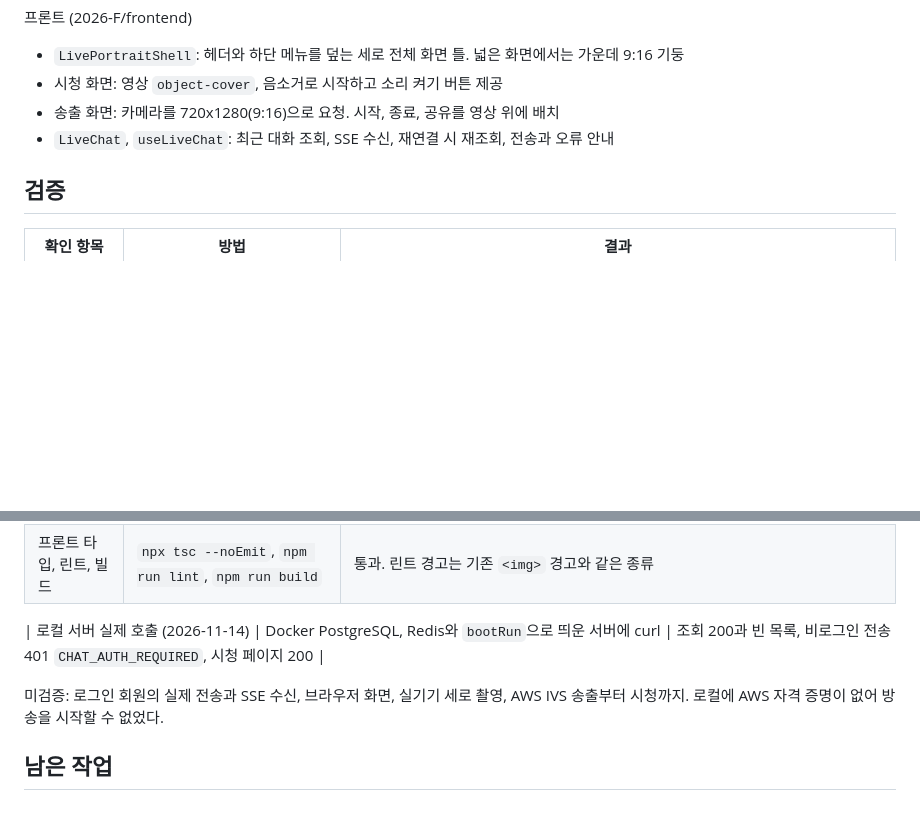
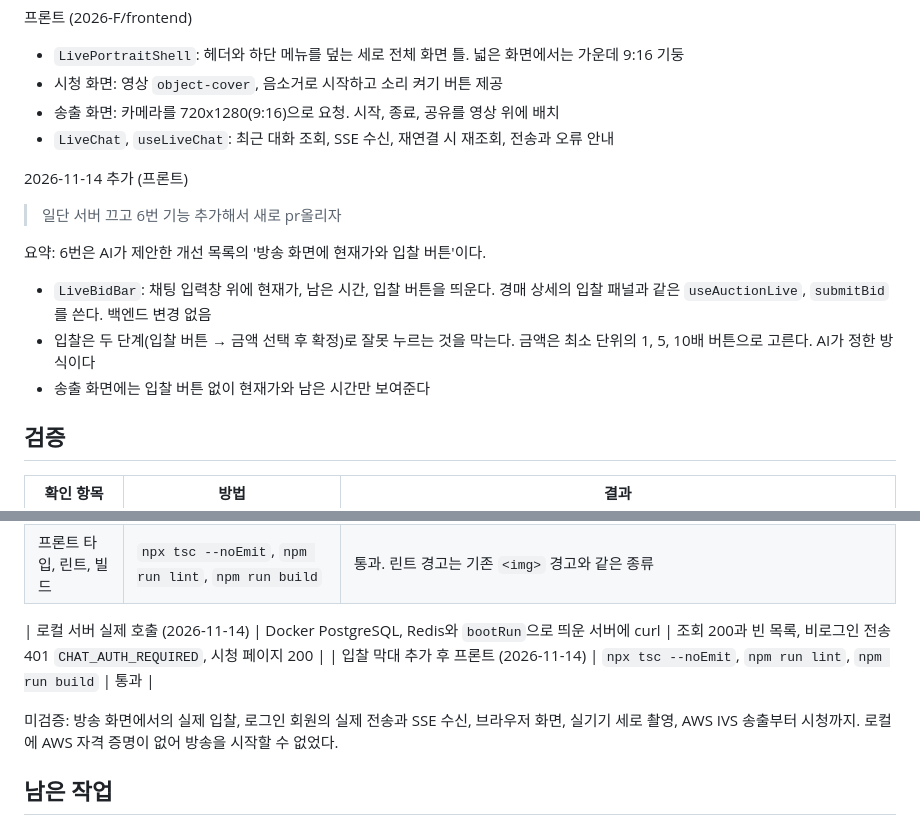
Before and after one commit to 2026-F/Artbid, a Markdown page: docs/prompts/2026-11-13-live-chat-portrait.md, 2 parts joined by grey strips. Drawn GitHub-style; blank space fills up the shorter version.

Commit message:
docs: 방송 화면 입찰 막대 추가 기록

```diff
--- a/docs/prompts/2026-11-13-live-chat-portrait.md
+++ b/docs/prompts/2026-11-13-live-chat-portrait.md
@@ -46,6 +46,16 @@
 - 송출 화면: 카메라를 720x1280(9:16)으로 요청. 시작, 종료, 공유를 영상 위에 배치
 - `LiveChat`, `useLiveChat`: 최근 대화 조회, SSE 수신, 재연결 시 재조회, 전송과 오류 안내
 
+2026-11-14 추가 (프론트)
+
+> 일단 서버 끄고 6번 기능 추가해서 새로 pr올리자
+
+요약: 6번은 AI가 제안한 개선 목록의 '방송 화면에 현재가와 입찰 버튼'이다.
+
+- `LiveBidBar`: 채팅 입력창 위에 현재가, 남은 시간, 입찰 버튼을 띄운다. 경매 상세의 입찰 패널과 같은 `useAuctionLive`, `submitBid`를 쓴다. 백엔드 변경 없음
+- 입찰은 두 단계(입찰 버튼 → 금액 선택 후 확정)로 잘못 누르는 것을 막는다. 금액은 최소 단위의 1, 5, 10배 버튼으로 고른다. AI가 정한 방식이다
+- 송출 화면에는 입찰 버튼 없이 현재가와 남은 시간만 보여준다
+
 ## 검증
 
 | 확인 항목 | 방법 | 결과 |
@@ -56,8 +66,9 @@
 | 프론트 타입, 린트, 빌드 | `npx tsc --noEmit`, `npm run lint`, `npm run build` | 통과. 린트 경고는 기존 `<img>` 경고와 같은 종류 |
 
 | 로컬 서버 실제 호출 (2026-11-14) | Docker PostgreSQL, Redis와 `bootRun`으로 띄운 서버에 curl | 조회 200과 빈 목록, 비로그인 전송 401 `CHAT_AUTH_REQUIRED`, 시청 페이지 200 |
+| 입찰 막대 추가 후 프론트 (2026-11-14) | `npx tsc --noEmit`, `npm run lint`, `npm run build` | 통과 |
 
-미검증: 로그인 회원의 실제 전송과 SSE 수신, 브라우저 화면, 실기기 세로 촬영, AWS IVS 송출부터 시청까지. 로컬에 AWS 자격 증명이 없어 방송을 시작할 수 없었다.
+미검증: 방송 화면에서의 실제 입찰, 로그인 회원의 실제 전송과 SSE 수신, 브라우저 화면, 실기기 세로 촬영, AWS IVS 송출부터 시청까지. 로컬에 AWS 자격 증명이 없어 방송을 시작할 수 없었다.
 
 ## 남은 작업
 
```
